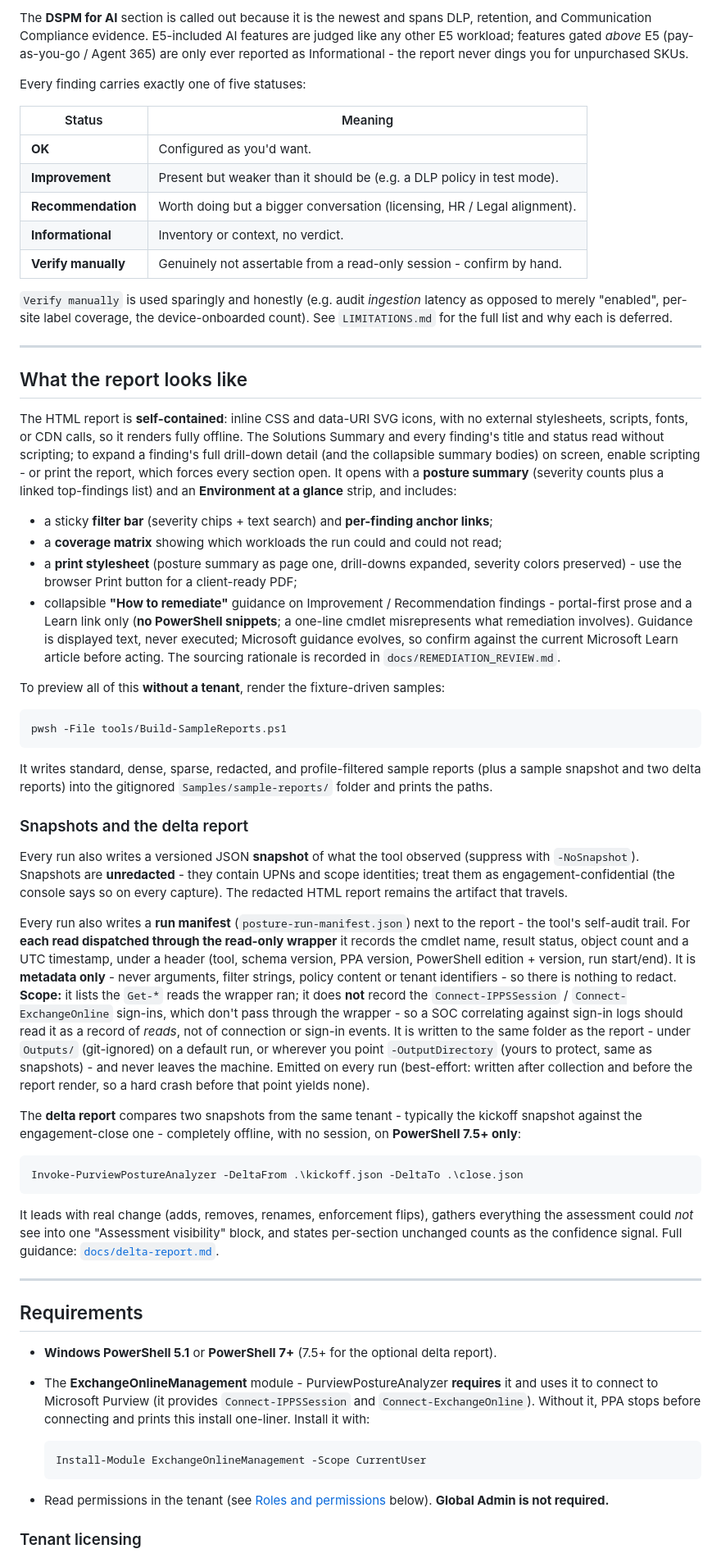
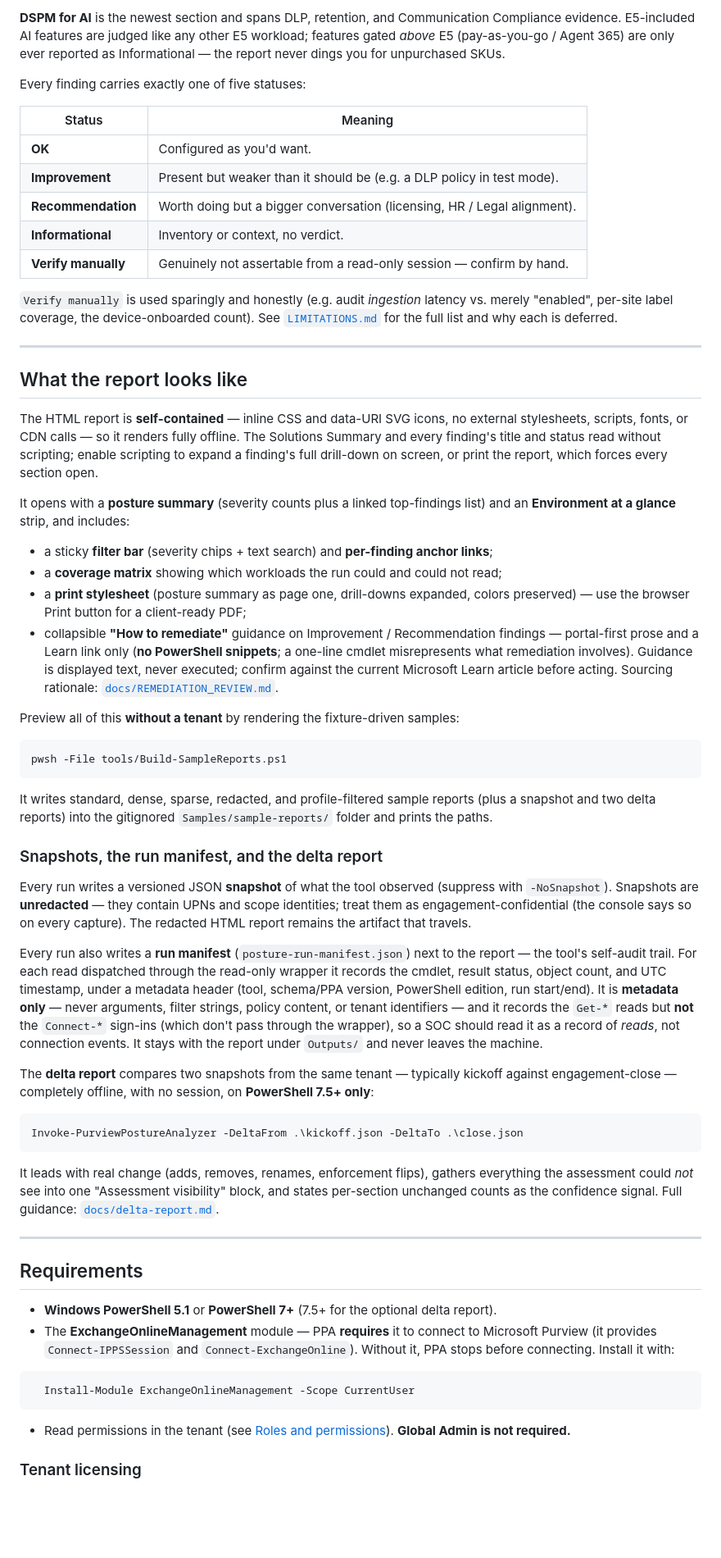
Before and after one commit to yazarmyint/PurviewPostureAnalyzer, a Markdown page: README.md, the part around one of its changes. Shown at 82% size. Drawn GitHub-style; blank space fills up the shorter version.

Commit message:
Rewrite README: Gallery-first Quickstart, untrusted-repo guidance, tighten and reorganize

````diff
--- a/README.md
+++ b/README.md
@@ -59,8 +98,8 @@ the authoritative spec (every check, the cmdlet and property it reads, and the s
 
-The **DSPM for AI** section is called out because it is the newest and spans DLP, retention,
-and Communication Compliance evidence. E5-included AI features are judged like any other E5
-workload; features gated *above* E5 (pay-as-you-go / Agent 365) are only ever reported as
-Informational - the report never dings you for unpurchased SKUs.
+**DSPM for AI** is the newest section and spans DLP, retention, and Communication Compliance
+evidence. E5-included AI features are judged like any other E5 workload; features gated
+*above* E5 (pay-as-you-go / Agent 365) are only ever reported as Informational — the report
+never dings you for unpurchased SKUs.
 
 Every finding carries exactly one of five statuses:
 
@@ -70,66 +109,63 @@ Every finding carries exactly one of five statuses:
 | **Improvement** | Present but weaker than it should be (e.g. a DLP policy in test mode). |
 | **Recommendation** | Worth doing but a bigger conversation (licensing, HR / Legal alignment). |
 | **Informational** | Inventory or context, no verdict. |
-| **Verify manually** | Genuinely not assertable from a read-only session - confirm by hand. |
+| **Verify manually** | Genuinely not assertable from a read-only session — confirm by hand. |
 
-`Verify manually` is used sparingly and honestly (e.g. audit *ingestion* latency as opposed to
-merely "enabled", per-site label coverage, the device-onboarded count). See `LIMITATIONS.md`
-for the full list and why each is deferred.
+`Verify manually` is used sparingly and honestly (e.g. audit *ingestion* latency vs. merely
+"enabled", per-site label coverage, the device-onboarded count). See
+[`LIMITATIONS.md`](LIMITATIONS.md) for the full list and why each is deferred.
 
 ---
 
 ## What the report looks like
 
-The HTML report is **self-contained**: inline CSS and data-URI SVG icons, with no external
-stylesheets, scripts, fonts, or CDN calls, so it renders fully offline. The Solutions Summary
-and every finding's title and status read without scripting; to expand a finding's full
-drill-down detail (and the collapsible summary bodies) on screen, enable scripting - or print
-the report, which forces every section open. It opens with a **posture summary** (severity
-counts plus a linked top-findings list) and an **Environment at a glance** strip, and includes:
+The HTML report is **self-contained** — inline CSS and data-URI SVG icons, no external
+stylesheets, scripts, fonts, or CDN calls — so it renders fully offline. The Solutions
+Summary and every finding's title and status read without scripting; enable scripting to
+expand a finding's full drill-down on screen, or print the report, which forces every section
+open.
+
+It opens with a **posture summary** (severity counts plus a linked top-findings list) and an
+**Environment at a glance** strip, and includes:
 
 - a sticky **filter bar** (severity chips + text search) and **per-finding anchor links**;
 - a **coverage matrix** showing which workloads the run could and could not read;
-- a **print stylesheet** (posture summary as page one, drill-downs expanded, severity colors
-  preserved) - use the browser Print button for a client-ready PDF;
-- collapsible **"How to remediate"** guidance on Improvement / Recommendation findings -
+- a **print stylesheet** (posture summary as page one, drill-downs expanded, colors
+  preserved) — use the browser Print button for a client-ready PDF;
+- collapsible **"How to remediate"** guidance on Improvement / Recommendation findings —
   portal-first prose and a Learn link only (**no PowerShell snippets**; a one-line cmdlet
   misrepresents what remediation involves). Guidance is displayed text, never executed;
-  Microsoft guidance evolves, so confirm against the current Microsoft Learn article before
-  acting. The sourcing rationale is recorded in `docs/REMEDIATION_REVIEW.md`.
+  confirm against the current Microsoft Learn article before acting. Sourcing rationale:
+  [`docs/REMEDIATION_REVIEW.md`](docs/REMEDIATION_REVIEW.md).
 
-To preview all of this **without a tenant**, render the fixture-driven samples:
+Preview all of this **without a tenant** by rendering the fixture-driven samples:
 
 ```powershell
 pwsh -File tools/Build-SampleReports.ps1
 ```
 
 It writes standard, dense, sparse, redacted, and profile-filtered sample reports (plus a
-sample snapshot and two delta reports) into the gitignored `Samples/sample-reports/` folder
-and prints the paths.
+snapshot and two delta reports) into the gitignored `Samples/sample-reports/` folder and
+prints the paths.
 
-### Snapshots and the delta report
+### Snapshots, the run manifest, and the delta report
 
-Every run also writes a versioned JSON **snapshot** of what the tool observed (suppress with
-`-NoSnapshot`). Snapshots are **unredacted** - they contain UPNs and scope identities; treat
+Every run writes a versioned JSON **snapshot** of what the tool observed (suppress with
+`-NoSnapshot`). Snapshots are **unredacted** — they contain UPNs and scope identities; treat
 them as engagement-confidential (the console says so on every capture). The redacted HTML
 report remains the artifact that travels.
 
-Every run also writes a **run manifest** (`posture-run-manifest.json`) next to the report - the
-tool's self-audit trail. For **each read dispatched through the read-only wrapper** it records
-the cmdlet name, result status, object count and a UTC timestamp, under a header (tool, schema
-version, PPA version, PowerShell edition + version, run start/end). It is **metadata only** -
-never arguments, filter strings, policy content or tenant identifiers - so there is nothing to
-redact. **Scope:** it lists the `Get-*` reads the wrapper ran; it does **not** record the
-`Connect-IPPSSession` / `Connect-ExchangeOnline` sign-ins, which don't pass through the wrapper -
-so a SOC correlating against sign-in logs should read it as a record of *reads*, not of
-connection or sign-in events. It is written to the same folder as the report - under `Outputs/`
-(git-ignored) on a default run, or wherever you point `-OutputDirectory` (yours to protect, same
-as snapshots) - and never leaves the machine. Emitted on every run (best-effort: written after
-collection and before the report render, so a hard crash before that point yields none).
+Every run also writes a **run manifest** (`posture-run-manifest.json`) next to the report —
+the tool's self-audit trail. For each read dispatched through the read-only wrapper it records
+the cmdlet, result status, object count, and UTC timestamp, under a metadata header (tool,
+schema/PPA version, PowerShell edition, run start/end). It is **metadata only** — never
+arguments, filter strings, policy content, or tenant identifiers — and it records the `Get-*`
+reads but **not** the `Connect-*` sign-ins (which don't pass through the wrapper), so a SOC
+should read it as a record of *reads*, not connection events. It stays with the report under
+`Outputs/` and never leaves the machine.
 
-The **delta report** compares two snapshots from the same tenant - typically the kickoff
-snapshot against the engagement-close one - completely offline, with no session, on
-**PowerShell 7.5+ only**:
+The **delta report** compares two snapshots from the same tenant — typically kickoff against
+engagement-close — completely offline, with no session, on **PowerShell 7.5+ only**:
 
 ```powershell
 Invoke-PurviewPostureAnalyzer -DeltaFrom .\kickoff.json -DeltaTo .\close.json
@@ -137,23 +173,23 @@ Invoke-PurviewPostureAnalyzer -DeltaFrom .\kickoff.json -DeltaTo .\close.json
 
 It leads with real change (adds, removes, renames, enforcement flips), gathers everything the
 assessment could *not* see into one "Assessment visibility" block, and states per-section
-unchanged counts as the confidence signal. Full guidance: [`docs/delta-report.md`](docs/delta-report.md).
+unchanged counts as the confidence signal. Full guidance:
+[`docs/delta-report.md`](docs/delta-report.md).
 
 ---
 
 ## Requirements
 
 - **Windows PowerShell 5.1** or **PowerShell 7+** (7.5+ for the optional delta report).
-- The **ExchangeOnlineManagement** module - PurviewPostureAnalyzer **requires** it and
-  uses it to connect to Microsoft Purview (it provides `Connect-IPPSSession` and
-  `Connect-ExchangeOnline`). Without it, PPA stops before connecting and prints this
-  install one-liner. Install it with:
+- The **ExchangeOnlineManagement** module — PPA **requires** it to connect to Microsoft
+  Purview (it provides `Connect-IPPSSession` and `Connect-ExchangeOnline`). Without it, PPA
+  stops before connecting. Install it with:
 
-  ```powershell
+```powershell
   Install-Module ExchangeOnlineManagement -Scope CurrentUser
-  ```
+```
 
-- Read permissions in the tenant (see [Roles and permissions](#roles-and-permissions) below).
+- Read permissions in the tenant (see [Roles and permissions](#roles-and-permissions)).
   **Global Admin is not required.**
 
 ### Tenant licensing
````
Also changed, not shown: other parts of README.md (+132 -116 lines).
